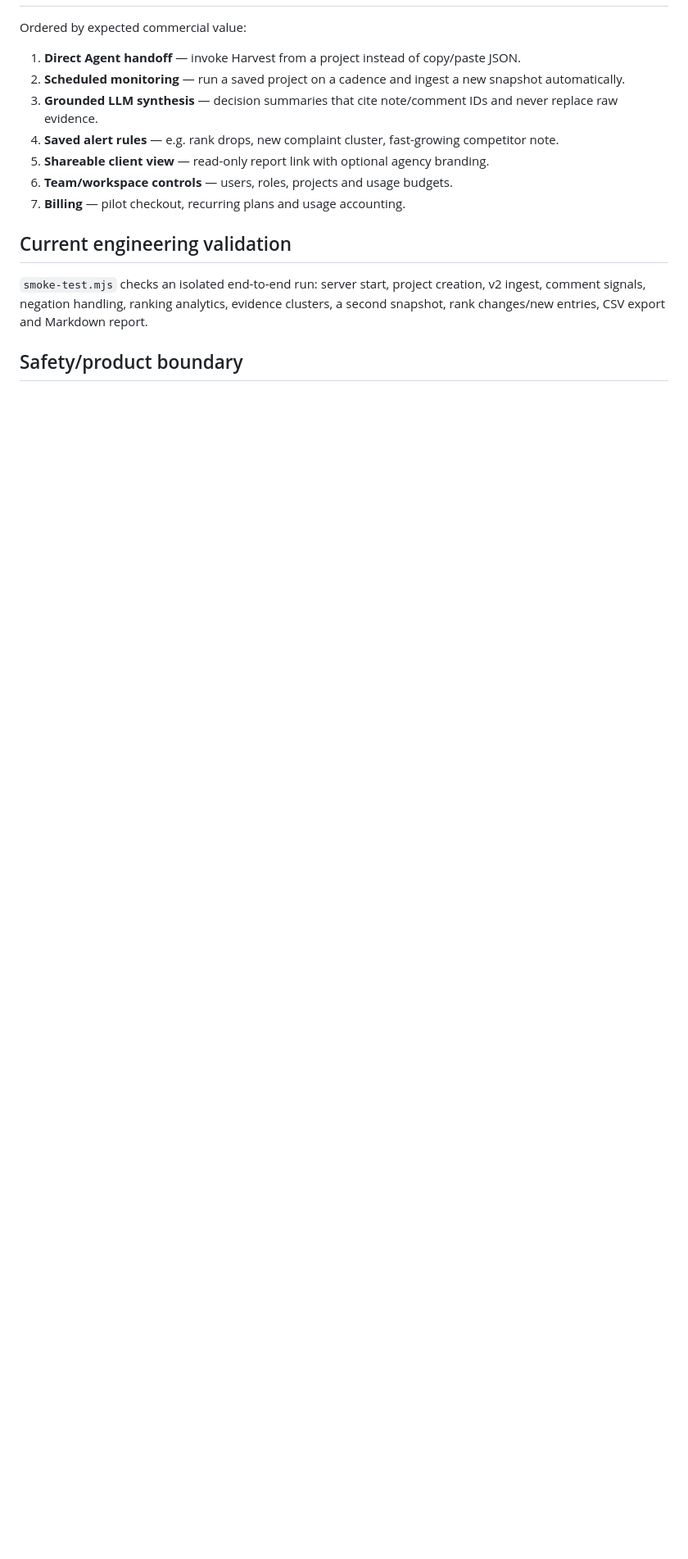
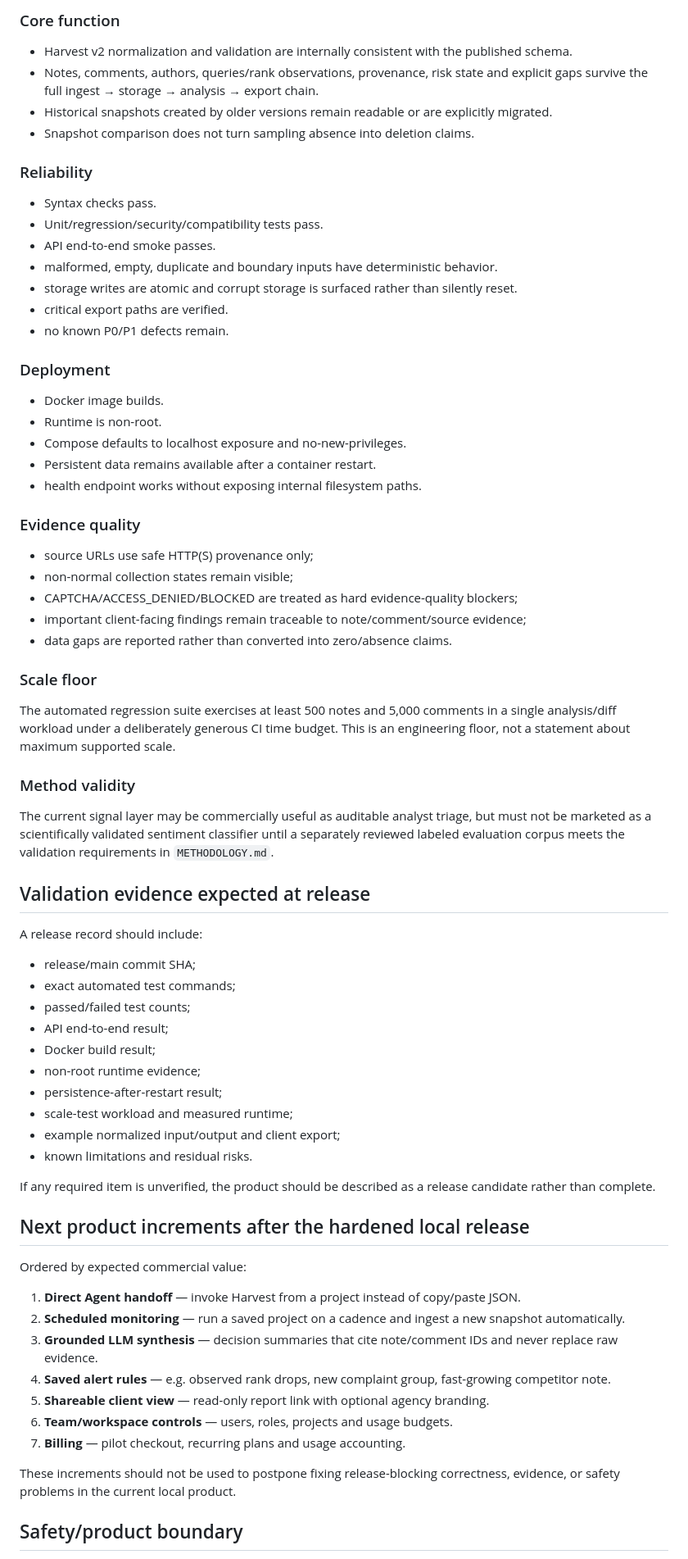
Before and after one commit to immaotianyi/skills-, a Markdown page: products/xhs-research-studio/PRODUCT.md, the part around one of its changes. Shown at 82% size. Drawn GitHub-style; blank space fills up the shorter version.

```diff
--- a/products/xhs-research-studio/PRODUCT.md
+++ b/products/xhs-research-studio/PRODUCT.md
@@ -46,17 +62,74 @@ All twelve are implemented in the current MVP.
+### Core function
+
+- Harvest v2 normalization and validation are internally consistent with the published schema.
+- Notes, comments, authors, queries/rank observations, provenance, risk state and explicit gaps survive the full ingest → storage → analysis → export chain.
+- Historical snapshots created by older versions remain readable or are explicitly migrated.
+- Snapshot comparison does not turn sampling absence into deletion claims.
+
+### Reliability
+
+- Syntax checks pass.
+- Unit/regression/security/compatibility tests pass.
+- API end-to-end smoke passes.
+- malformed, empty, duplicate and boundary inputs have deterministic behavior.
+- storage writes are atomic and corrupt storage is surfaced rather than silently reset.
+- critical export paths are verified.
+- no known P0/P1 defects remain.
+
+### Deployment
+
+- Docker image builds.
+- Runtime is non-root.
+- Compose defaults to localhost exposure and no-new-privileges.
+- Persistent data remains available after a container restart.
+- health endpoint works without exposing internal filesystem paths.
+
+### Evidence quality
+
+- source URLs use safe HTTP(S) provenance only;
+- non-normal collection states remain visible;
+- CAPTCHA/ACCESS_DENIED/BLOCKED are treated as hard evidence-quality blockers;
+- important client-facing findings remain traceable to note/comment/source evidence;
+- data gaps are reported rather than converted into zero/absence claims.
+
+### Scale floor
+
+The automated regression suite exercises at least 500 notes and 5,000 comments in a single analysis/diff workload under a deliberately generous CI time budget. This is an engineering floor, not a statement about maximum supported scale.
+
+### Method validity
+
+The current signal layer may be commercially useful as auditable analyst triage, but must not be marketed as a scientifically validated sentiment classifier until a separately reviewed labeled evaluation corpus meets the validation requirements in `METHODOLOGY.md`.
+
+## Validation evidence expected at release
+
+A release record should include:
+
+- release/main commit SHA;
+- exact automated test commands;
+- passed/failed test counts;
+- API end-to-end result;
+- Docker build result;
+- non-root runtime evidence;
+- persistence-after-restart result;
+- scale-test workload and measured runtime;
+- example normalized input/output and client export;
+- known limitations and residual risks.
+
+If any required item is unverified, the product should be described as a release candidate rather than complete.
+
+## Next product increments after the hardened local release
 
 Ordered by expected commercial value:
 
 1. **Direct Agent handoff** — invoke Harvest from a project instead of copy/paste JSON.
 2. **Scheduled monitoring** — run a saved project on a cadence and ingest a new snapshot automatically.
 3. **Grounded LLM synthesis** — decision summaries that cite note/comment IDs and never replace raw evidence.
-4. **Saved alert rules** — e.g. rank drops, new complaint cluster, fast-growing competitor note.
+4. **Saved alert rules** — e.g. observed rank drops, new complaint group, fast-growing competitor note.
 5. **Shareable client view** — read-only report link with optional agency branding.
 6. **Team/workspace controls** — users, roles, projects and usage budgets.
 7. **Billing** — pilot checkout, recurring plans and usage accounting.
 
-## Current engineering validation
-
-`smoke-test.mjs` checks an isolated end-to-end run: server start, project creation, v2 ingest, comment signals, negation handling, ranking analytics, evidence clusters, a second snapshot, rank changes/new entries, CSV export and Markdown report.
+These increments should not be used to postpone fixing release-blocking correctness, evidence, or safety problems in the current local product.
 
 ## Safety/product boundary
 
```
Also changed, not shown: other parts of products/xhs-research-studio/PRODUCT.md (+36 -20 lines).
